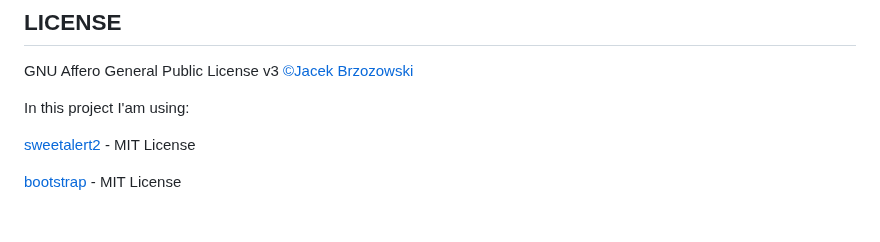
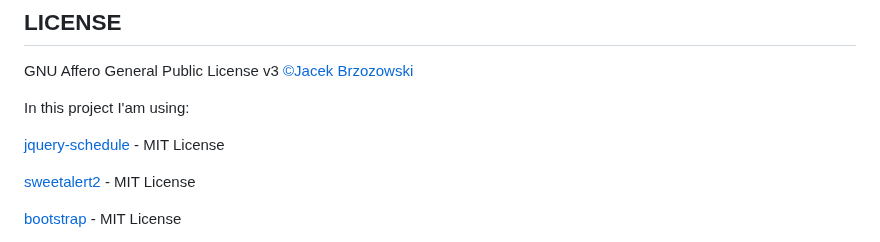
Before and after one commit to ktostam/HaierPi, a Markdown page: README.MD, the part around the change. Drawn GitHub-style; blank space fills up the shorter version.

Commit message:
add jquery-schedule

```diff
--- a/README.MD
+++ b/README.MD
@@ -212,6 +212,8 @@ In this release, MQTT support is not finished
 
 In this project I'am using:
 
+[jquery-schedule](https://github.com/Yehzuna/jquery-schedule) - MIT License
+
 [sweetalert2](https://github.com/sweetalert2/sweetalert2) - MIT License
 
 [bootstrap](https://github.com/twbs/bootstrap) - MIT License
```
